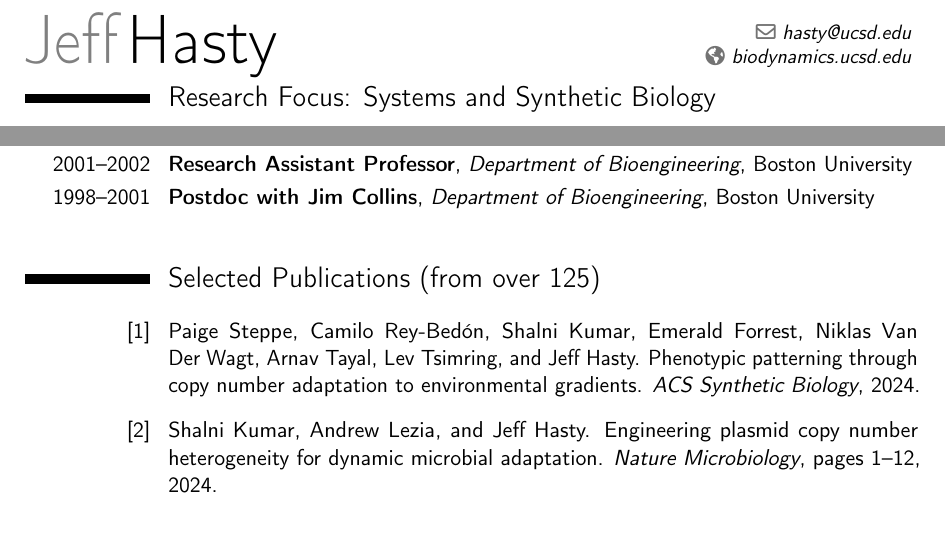
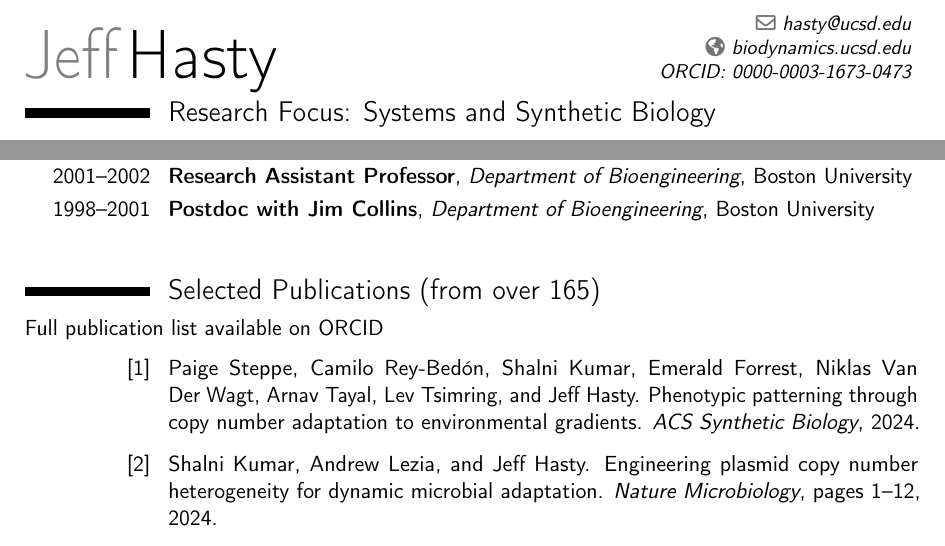
Before and after one commit to JeffHasty/HastyCV, a LaTeX CV (Hasty_CV/hastyCV.tex): two parts of page 1 of 4, joined at a grey line, cut so that both start at the same text. Compiled offline with pdfLaTeX.

Commit message:
Updates from Overleaf

```diff
--- a/Hasty_CV/hastyCV.tex
+++ b/Hasty_CV/hastyCV.tex
@@ -43,6 +43,9 @@
 %\quote{Some quote}                                 % optional, remove / comment the line if not wanted
 
 % to show numerical labels in the bibliography (default is to show no labels); only useful if you make citations in your resume
+
+\extrainfo{\href{https://orcid.org/0000-0003-1673-0473}{ORCID: 0000-0003-1673-0473}}
+
 \makeatletter
 \renewcommand*{\bibliographyitemlabel}{\@biblabel{\arabic{enumiv}}}
 %\makeatother
@@ -178,7 +181,13 @@
 %  for numerical labels: \renewcommand{\bibliographyitemlabel}{\@biblabel{\arabic{enumiv}}}% CONSIDER MERGING WITH PREAMBLE PART
 %  to redefine the heading string ("Publications"): \renewcommand{\refname}{Articles}
 %\newpage
-\section{Selected Publications~(from over 125)} %Run BibTeX!
+
+
+
+\section{Selected Publications~(from over 165)} %Run BibTeX!
+
+\href{https://orcid.org/0000-0003-1673-0473}{Full publication list available on ORCID}
+
 \vspace{-.2in}
 \renewcommand{\refname}{}
 \nocite{*}
```
